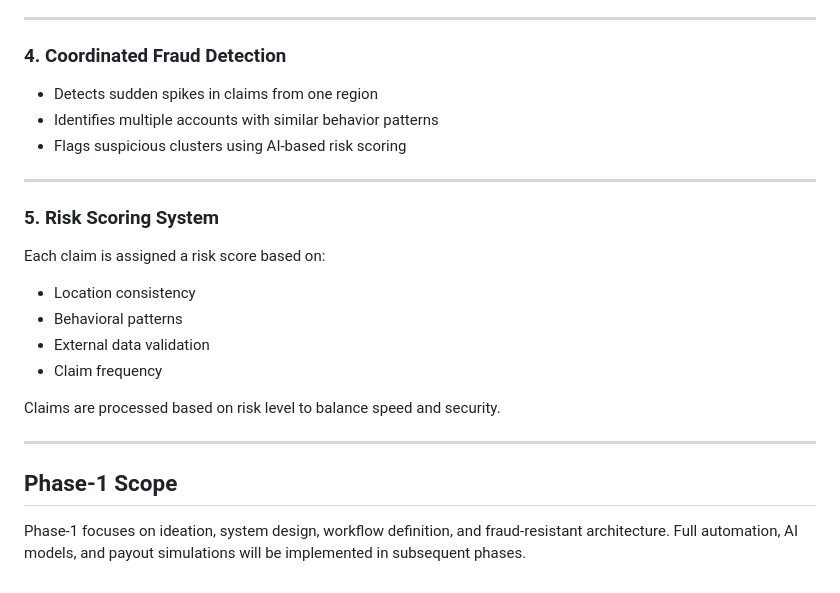
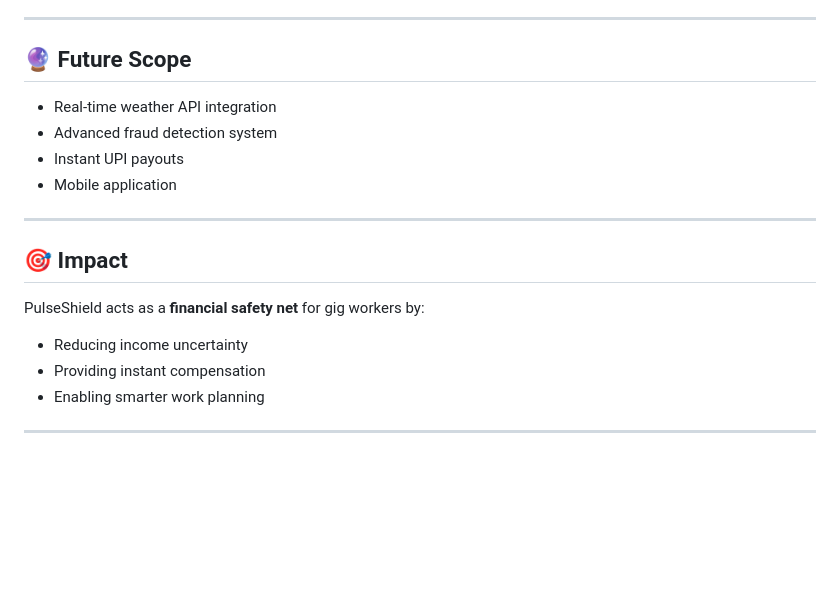
Before and after one commit to Gokulaharini/-Gig-Income-Shield, a Markdown page: README.md, the part around one of its changes. Rendered like a GitHub page; blank space fills up the shorter version.

```diff
--- a/README.md
+++ b/README.md
@@ -113,23 +137,21 @@ The system allows minor inconsistencies during poor network or extreme condition
 
 ---
 
-### 4. Coordinated Fraud Detection
-- Detects sudden spikes in claims from one region
-- Identifies multiple accounts with similar behavior patterns
-- Flags suspicious clusters using AI-based risk scoring
+## 🔮 Future Scope
+
+- Real-time weather API integration
+- Advanced fraud detection system
+- Instant UPI payouts
+- Mobile application
 
 ---
 
-### 5. Risk Scoring System
-Each claim is assigned a risk score based on:
-- Location consistency
-- Behavioral patterns
-- External data validation
-- Claim frequency
+## 🎯 Impact
 
-Claims are processed based on risk level to balance speed and security.
+PulseShield acts as a **financial safety net** for gig workers by:
+
+- Reducing income uncertainty
+- Providing instant compensation
+- Enabling smarter work planning
 
 ---
-
-## Phase-1 Scope
-Phase-1 focuses on ideation, system design, workflow definition, and fraud-resistant architecture. Full automation, AI models, and payout simulations will be implemented in subsequent phases.
```
Also changed, not shown: other parts of README.md (+92 -68 lines).
